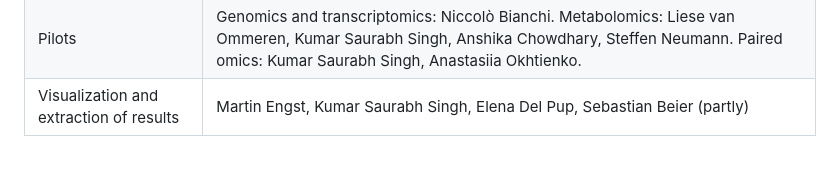
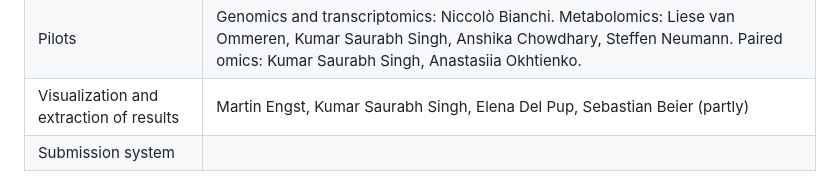
Before and after one commit to pathway-lod/developing-open-standards, a Markdown page: paper/paper.md, the part around the change. Drawn GitHub-style.

```diff
--- a/paper/paper.md
+++ b/paper/paper.md
@@ -216,6 +216,7 @@ Table: Working groups of the BioHackathon project and their participants (a part
 | Terms | Denise Slenter, Sajal Paudyal, Sebastian Beier |
 | Pilots | Genomics and transcriptomics: Niccolò Bianchi. Metabolomics: Liese van Ommeren, Kumar Saurabh Singh, Anshika Chowdhary, Steffen Neumann. Paired omics: Kumar Saurabh Singh, Anastasiia Okhtienko. |
 | Visualization and extraction of results | Martin Engst, Kumar Saurabh Singh, Elena Del Pup, Sebastian Beier (partly) |
+| Submission system |
 
 ![Expertise of the 11 participants (dots; self-declared) and the working groups they joined (T terms, P pilots, R results). Italic grey names: remote participants. \label{figureParticipants}](./figures/participants_expertise.png)
 
```
Also changed, not shown: paper/figures/README.md (+1 -1 lines), paper/figures/participants_expertise.png, 2 other files.
